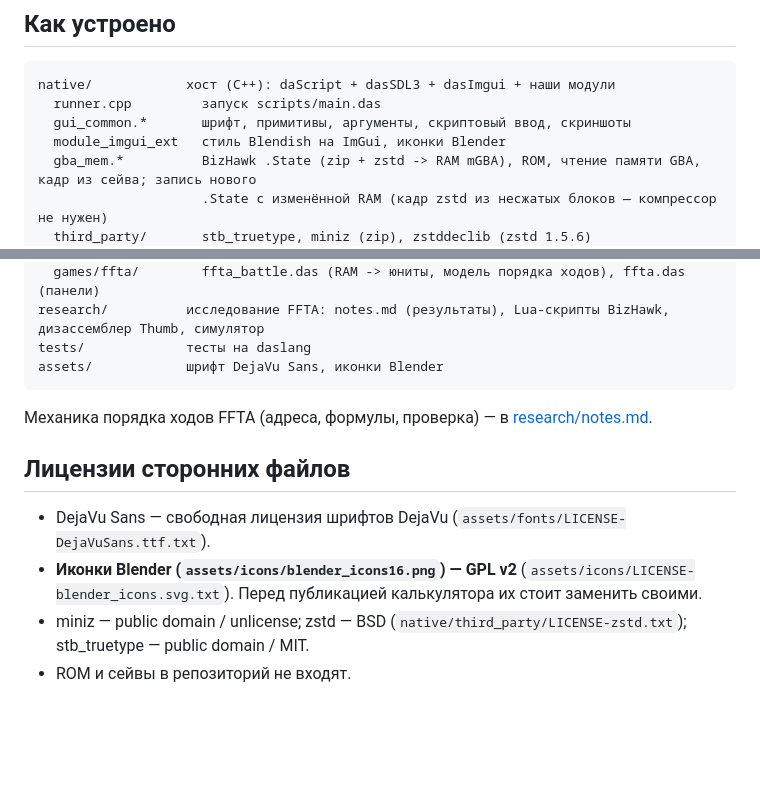
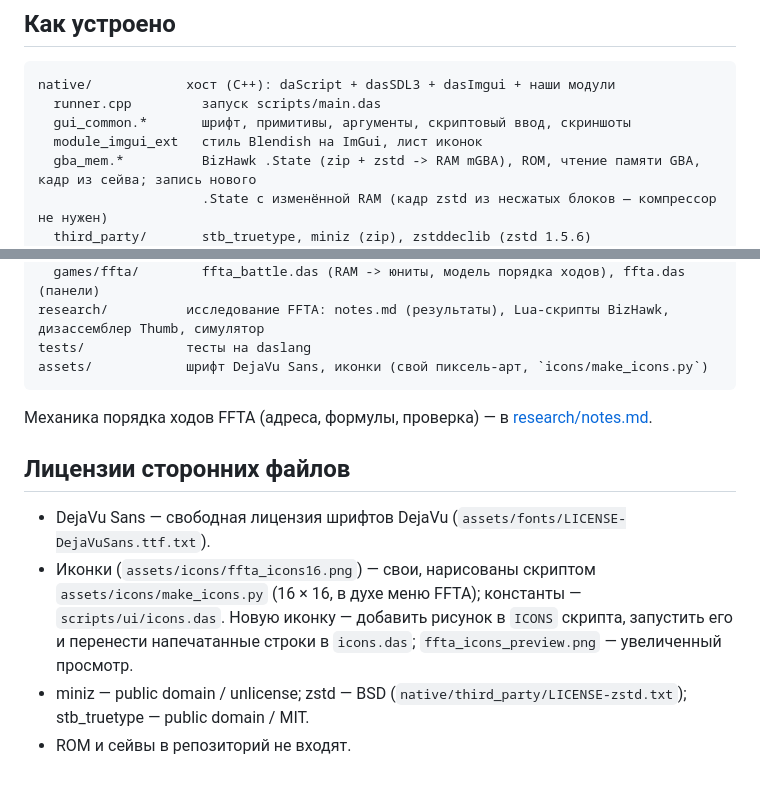
Before and after one commit to spiiin/DasBattleCalc, a Markdown page: README.md, 2 parts joined by grey strips. GitHub-like rendering; blank space fills up the shorter version.

````diff
--- a/README.md
+++ b/README.md
@@ -119,7 +119,7 @@ python -m http.server 8090 --bind 127.0.0.1 --directory build-web\site
 native/            хост (C++): daScript + dasSDL3 + dasImgui + наши модули
   runner.cpp         запуск scripts/main.das
   gui_common.*       шрифт, примитивы, аргументы, скриптовый ввод, скриншоты
-  module_imgui_ext   стиль Blendish на ImGui, иконки Blender
+  module_imgui_ext   стиль Blendish на ImGui, лист иконок
   gba_mem.*          BizHawk .State (zip + zstd -> RAM mGBA), ROM, чтение памяти GBA, кадр из сейва; запись нового
                      .State с изменённой RAM (кадр zstd из несжатых блоков — компрессор не нужен)
   third_party/       stb_truetype, miniz (zip), zstddeclib (zstd 1.5.6)
@@ -133,7 +133,7 @@ scripts/
   games/ffta/        ffta_battle.das (RAM -> юниты, модель порядка ходов), ffta.das (панели)
 research/          исследование FFTA: notes.md (результаты), Lua-скрипты BizHawk, дизассемблер Thumb, симулятор
 tests/             тесты на daslang
-assets/            шрифт DejaVu Sans, иконки Blender
+assets/            шрифт DejaVu Sans, иконки (свой пиксель-арт, `icons/make_icons.py`)
 ```
 
 Механика порядка ходов FFTA (адреса, формулы, проверка) — в [research/notes.md](research/notes.md).
@@ -141,7 +141,8 @@ assets/            шрифт DejaVu Sans, иконки Blender
 ## Лицензии сторонних файлов
 
 - DejaVu Sans — свободная лицензия шрифтов DejaVu (`assets/fonts/LICENSE-DejaVuSans.ttf.txt`).
-- **Иконки Blender (`assets/icons/blender_icons16.png`) — GPL v2** (`assets/icons/LICENSE-blender_icons.svg.txt`).
-  Перед публикацией калькулятора их стоит заменить своими.
+- Иконки (`assets/icons/ffta_icons16.png`) — свои, нарисованы скриптом `assets/icons/make_icons.py` (16 × 16, в духе
+  меню FFTA); константы — `scripts/ui/icons.das`. Новую иконку — добавить рисунок в `ICONS` скрипта, запустить его и
+  перенести напечатанные строки в `icons.das`; `ffta_icons_preview.png` — увеличенный просмотр.
 - miniz — public domain / unlicense; zstd — BSD (`native/third_party/LICENSE-zstd.txt`); stb_truetype — public domain / MIT.
 - ROM и сейвы в репозиторий не входят.
````
Also changed, not shown: assets/icons/blender_icons16.png (deleted), assets/icons/ffta_icons16.png (added), assets/icons/ffta_icons_preview.png (added), 11 other files.
